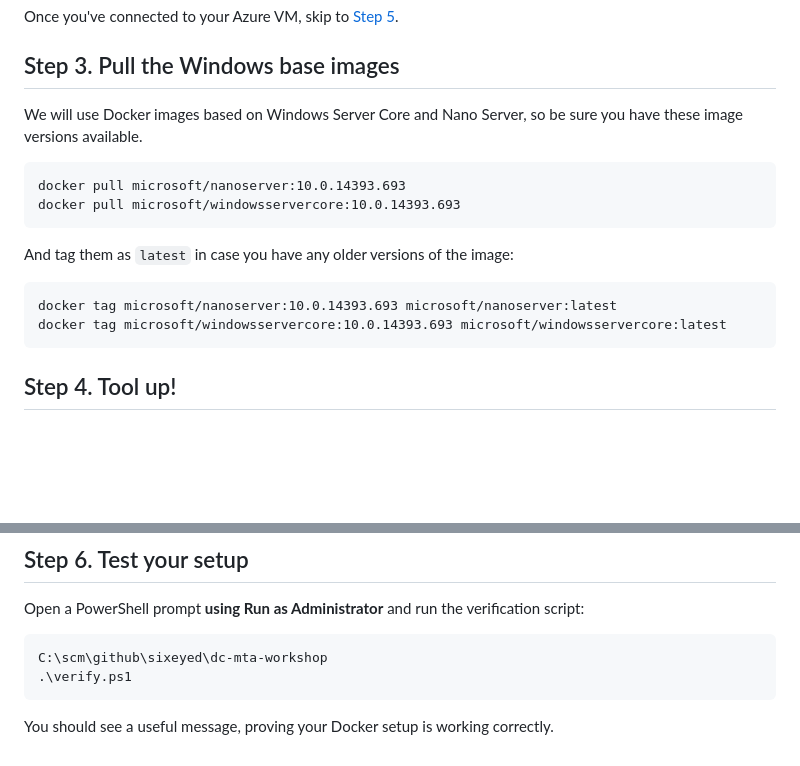
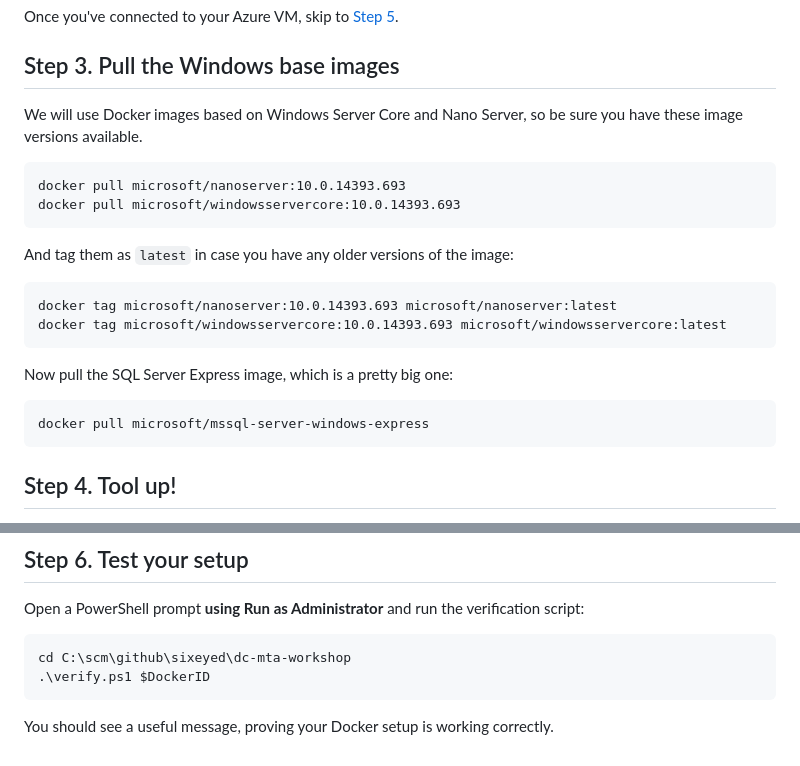
Before and after one commit to sixeyed/dc-mta-workshop, a Markdown page: setup.md, 2 parts joined by grey strips. GitHub-like rendering; blank space fills up the shorter version.

````diff
--- a/setup.md
+++ b/setup.md
@@ -49,7 +49,7 @@ Once you've connected to your Azure VM, skip to [Step 5](#5).
 
 ## <a name="3"></a>Step 3. Pull the Windows base images
 
-We will use Docker images based on Windows Server Core and Nano Server, so be sure you have these  image versions available.
+We will use Docker images based on Windows Server Core and Nano Server, so be sure you have these image versions available.
 
 ```
 docker pull microsoft/nanoserver:10.0.14393.693
@@ -61,6 +61,12 @@ And tag them as `latest` in case you have any older versions of the image:
 ```
 docker tag microsoft/nanoserver:10.0.14393.693 microsoft/nanoserver:latest
 docker tag microsoft/windowsservercore:10.0.14393.693 microsoft/windowsservercore:latest
+```
+
+Now pull the SQL Server Express image, which is a pretty big one:
+
+```
+docker pull microsoft/mssql-server-windows-express
 ```
 
 ## <a name="4"></a>Step 4. Tool up!
@@ -92,8 +98,8 @@ git clone https://github.com/sixeyed/dc-mta-workshop
 Open a PowerShell prompt **using Run as Administrator** and run the verification script:
 
 ```
-C:\scm\github\sixeyed\dc-mta-workshop
-.\verify.ps1
+cd C:\scm\github\sixeyed\dc-mta-workshop
+.\verify.ps1 $DockerID
 ```
 
 You should see a useful message, proving your Docker setup is working correctly.
````
Also changed, not shown: part-1.md (+8 -8 lines), part-1/images/iis.png (deleted), part-1/images/tweet-app.png, 2 other files.
